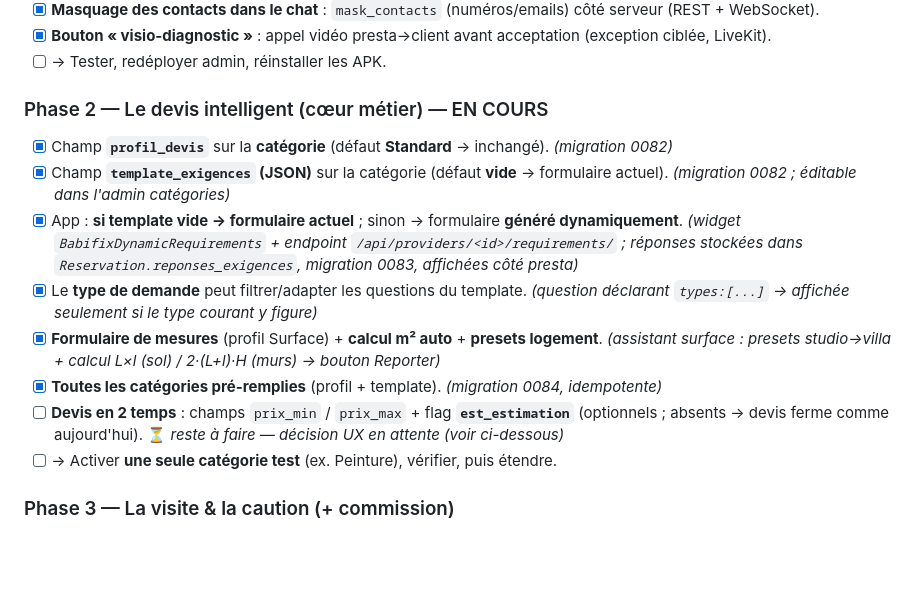
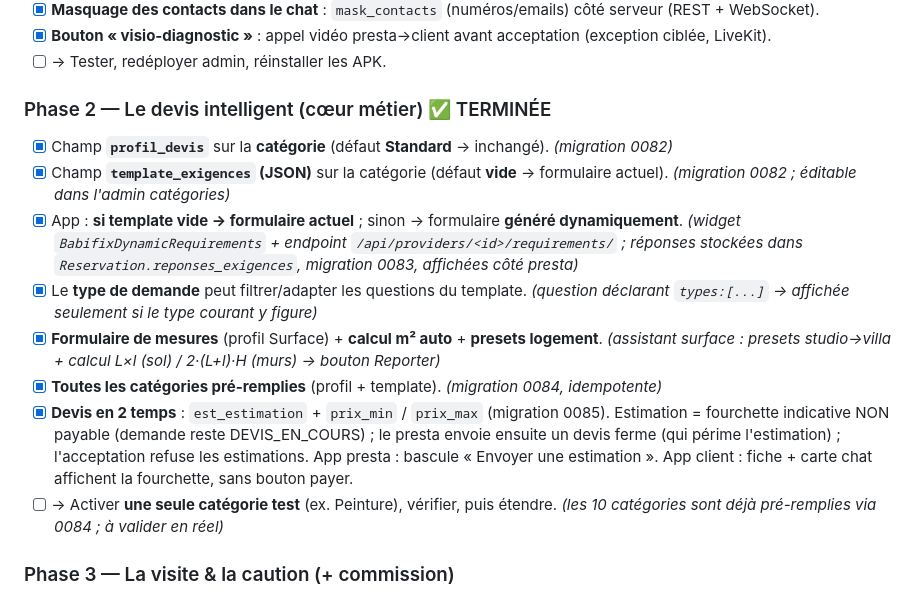
Before and after one commit to yvan2007/new-babifixbuild, a Markdown page: PLAN_EVOLUTION_BABIFIX.md, the part around the change. Rendered like a GitHub page; blank space fills up the shorter version.

Commit message:
docs: Phase 2 terminee (devis en 2 temps livre)

```diff
--- a/PLAN_EVOLUTION_BABIFIX.md
+++ b/PLAN_EVOLUTION_BABIFIX.md
@@ -89,15 +89,15 @@ Beaucoup d'utilisateurs sont **peu à l'aise avec l'écrit**. La demande doit ac
 - [x] **Bouton « visio-diagnostic »** : appel vidéo presta→client avant acceptation (exception ciblée, LiveKit).
 - [ ] → Tester, redéployer admin, réinstaller les APK.
 
-### Phase 2 — Le devis intelligent (cœur métier) — EN COURS
+### Phase 2 — Le devis intelligent (cœur métier) ✅ TERMINÉE
 - [x] Champ **`profil_devis`** sur la **catégorie** (défaut **Standard** → inchangé). *(migration 0082)*
 - [x] Champ **`template_exigences` (JSON)** sur la catégorie (défaut **vide** → formulaire actuel). *(migration 0082 ; éditable dans l'admin catégories)*
 - [x] App : **si template vide → formulaire actuel** ; sinon → formulaire **généré dynamiquement**. *(widget `BabifixDynamicRequirements` + endpoint `/api/providers/<id>/requirements/` ; réponses stockées dans `Reservation.reponses_exigences`, migration 0083, affichées côté presta)*
 - [x] Le **type de demande** peut filtrer/adapter les questions du template. *(question déclarant `types:[...]` → affichée seulement si le type courant y figure)*
 - [x] **Formulaire de mesures** (profil Surface) + **calcul m² auto** + **presets logement**. *(assistant surface : presets studio→villa + calcul L×l (sol) / 2·(L+l)·H (murs) → bouton Reporter)*
 - [x] **Toutes les catégories pré-remplies** (profil + template). *(migration 0084, idempotente)*
-- [ ] **Devis en 2 temps** : champs `prix_min` / `prix_max` + flag **`est_estimation`** (optionnels ; absents → devis ferme comme aujourd'hui). ⏳ *reste à faire — décision UX en attente (voir ci-dessous)*
-- [ ] → Activer **une seule catégorie test** (ex. Peinture), vérifier, puis étendre.
+- [x] **Devis en 2 temps** : `est_estimation` + `prix_min` / `prix_max` (migration 0085). Estimation = fourchette indicative NON payable (demande reste DEVIS_EN_COURS) ; le presta envoie ensuite un devis ferme (qui périme l'estimation) ; l'acceptation refuse les estimations. App presta : bascule « Envoyer une estimation ». App client : fiche + carte chat affichent la fourchette, sans bouton payer.
+- [ ] → Activer **une seule catégorie test** (ex. Peinture), vérifier, puis étendre. *(les 10 catégories sont déjà pré-remplies via 0084 ; à valider en réel)*
 
 ### Phase 3 — La visite & la caution (+ commission)
 - [ ] Statut **`VISITE_DIAGNOSTIC`** inséré **avant `DEVIS_ENVOYE`** — **optionnel** (devis direct toujours possible).
```
